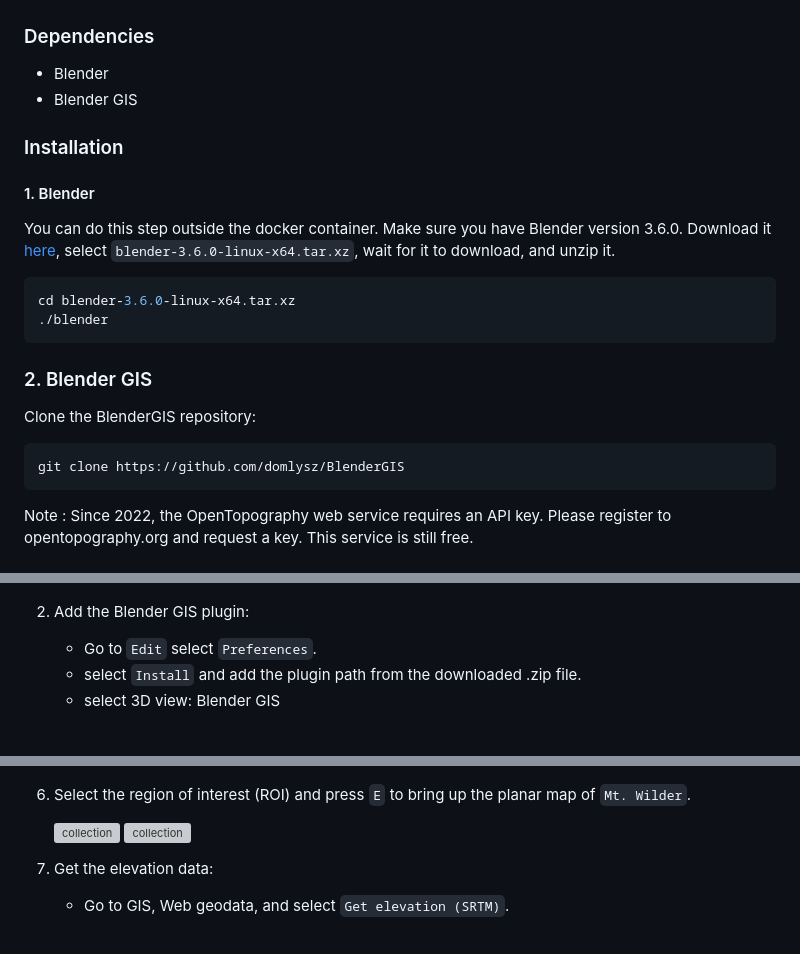
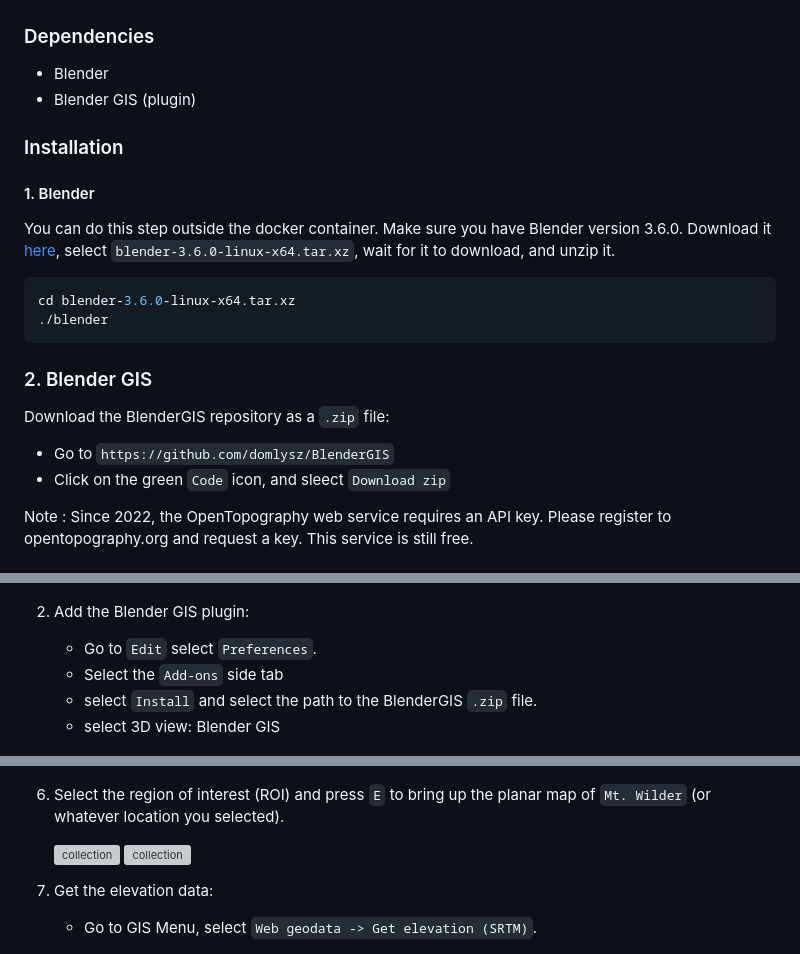
Before and after one commit to riotu-lab/gps_denied_navigation_sim, a Markdown page: generate_dem.md, 3 parts joined by grey strips. Rendered like a GitHub page; grey boxes are pictures that could not be loaded.

````diff
--- a/generate_dem.md
+++ b/generate_dem.md
@@ -3,7 +3,7 @@
 ### Dependencies
 
 * Blender
-* Blender GIS
+* Blender GIS (plugin)
 
 ### Installation
 
@@ -18,10 +18,9 @@ cd blender-3.6.0-linux-x64.tar.xz
 
 ### 2. Blender GIS
 
-Clone the BlenderGIS repository:
-```bash
-git clone https://github.com/domlysz/BlenderGIS
-```
+Download the BlenderGIS repository as a `.zip` file:
+* Go to `https://github.com/domlysz/BlenderGIS`
+* Click on the green `Code` icon, and sleect `Download zip`
 
 Note : Since 2022, the OpenTopography web service requires an API key. Please register to opentopography.org and request a key. This service is still free.
 
@@ -34,7 +33,8 @@ Note : Since 2022, the OpenTopography web service requires an API key. Please re
 
 2. Add the Blender GIS plugin:
     * Go to `Edit` select `Preferences`.
-    * select `Install` and add the plugin path from the downloaded .zip file.
+    * Select the `Add-ons` side tab
+    * select `Install` and select the path to the BlenderGIS `.zip` file.
     * select 3D view: Blender GIS
 
     ![collection](media/preference.png)
@@ -61,14 +61,14 @@ Note : Since 2022, the OpenTopography web service requires an API key. Please re
    ![collection](media/mt_wilder.png)
 
 
-7. Select the region of interest (ROI) and press `E` to bring up the planar map of `Mt. Wilder`.
+7. Select the region of interest (ROI) and press `E` to bring up the planar map of `Mt. Wilder` (or whatever location you selected).
 
    ![collection](media/map_wi.png)
    ![collection](media/planer.png)
 
 
 8. Get the elevation data:
-    * Go to GIS, Web geodata, and select `Get elevation (SRTM)`.
+    * Go to GIS Menu, select  `Web geodata -> Get elevation (SRTM)`.
 
    ![collection](media/srtm.png)
 
````
Also changed, not shown: other parts of generate_dem.md (+3 -3 lines).
